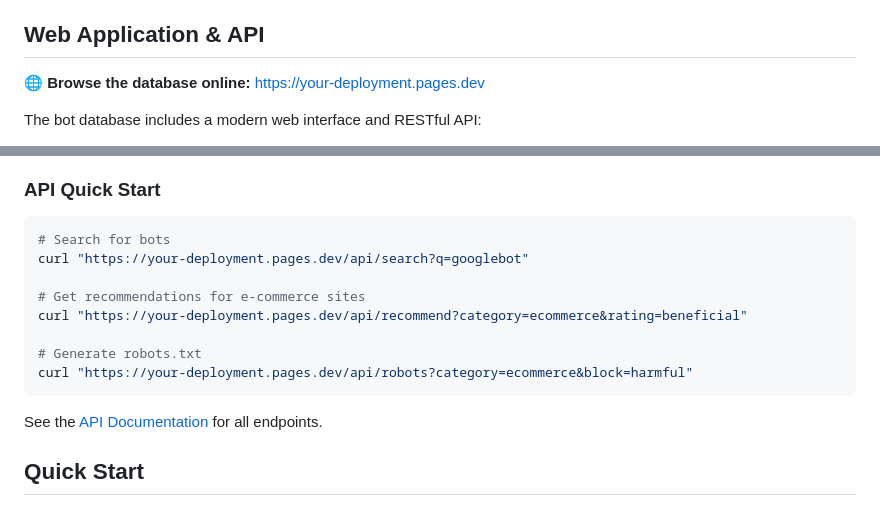
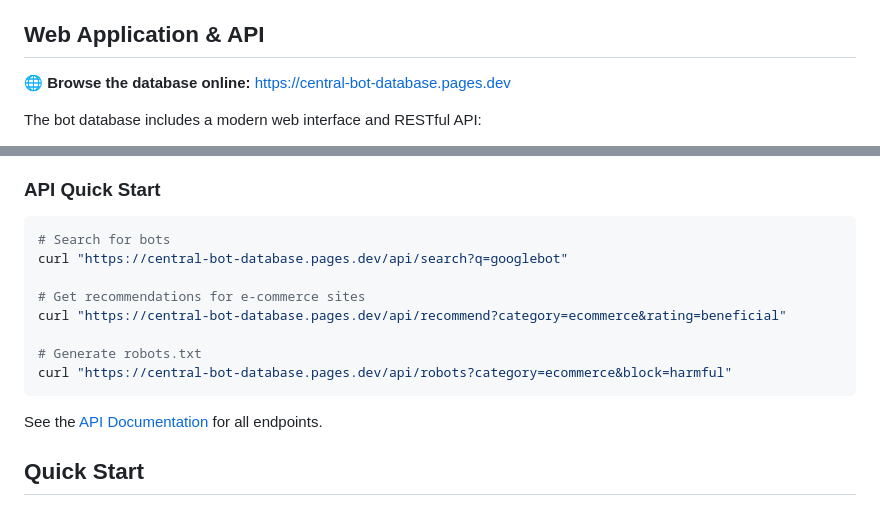
Before and after one commit to philipjewell/central-bot-database, a Markdown page: README.md, 2 parts joined by grey strips. GitHub-like rendering.

Commit message:
docs: update README with live web app URL
- Replace placeholder URL with actual deployment: https://central-bot-database.pages.dev
- Update all API examples to use live URL
- Update API documentation link

````diff
--- a/README.md
+++ b/README.md
@@ -54,7 +54,7 @@ Each bot is rated for 10 website categories:
 
 ## Web Application & API
 
-🌐 **Browse the database online:** [https://your-deployment.pages.dev](https://your-deployment.pages.dev)
+🌐 **Browse the database online:** [https://central-bot-database.pages.dev](https://central-bot-database.pages.dev)
 
 The bot database includes a modern web interface and RESTful API:
 
@@ -78,12 +78,12 @@ See [web/README.md](web/README.md) for detailed deployment instructions.
 
 ```bash
 # Search for bots
-curl "https://your-deployment.pages.dev/api/search?q=googlebot"
+curl "https://central-bot-database.pages.dev/api/search?q=googlebot"
 
 # Get recommendations for e-commerce sites
-curl "https://your-deployment.pages.dev/api/recommend?category=ecommerce&rating=beneficial"
+curl "https://central-bot-database.pages.dev/api/recommend?category=ecommerce&rating=beneficial"
 
 # Generate robots.txt
-curl "https://your-deployment.pages.dev/api/robots?category=ecommerce&block=harmful"
+curl "https://central-bot-database.pages.dev/api/robots?category=ecommerce&block=harmful"
 ```
 
````
Also changed, not shown: other parts of README.md (+1 -1 lines).
